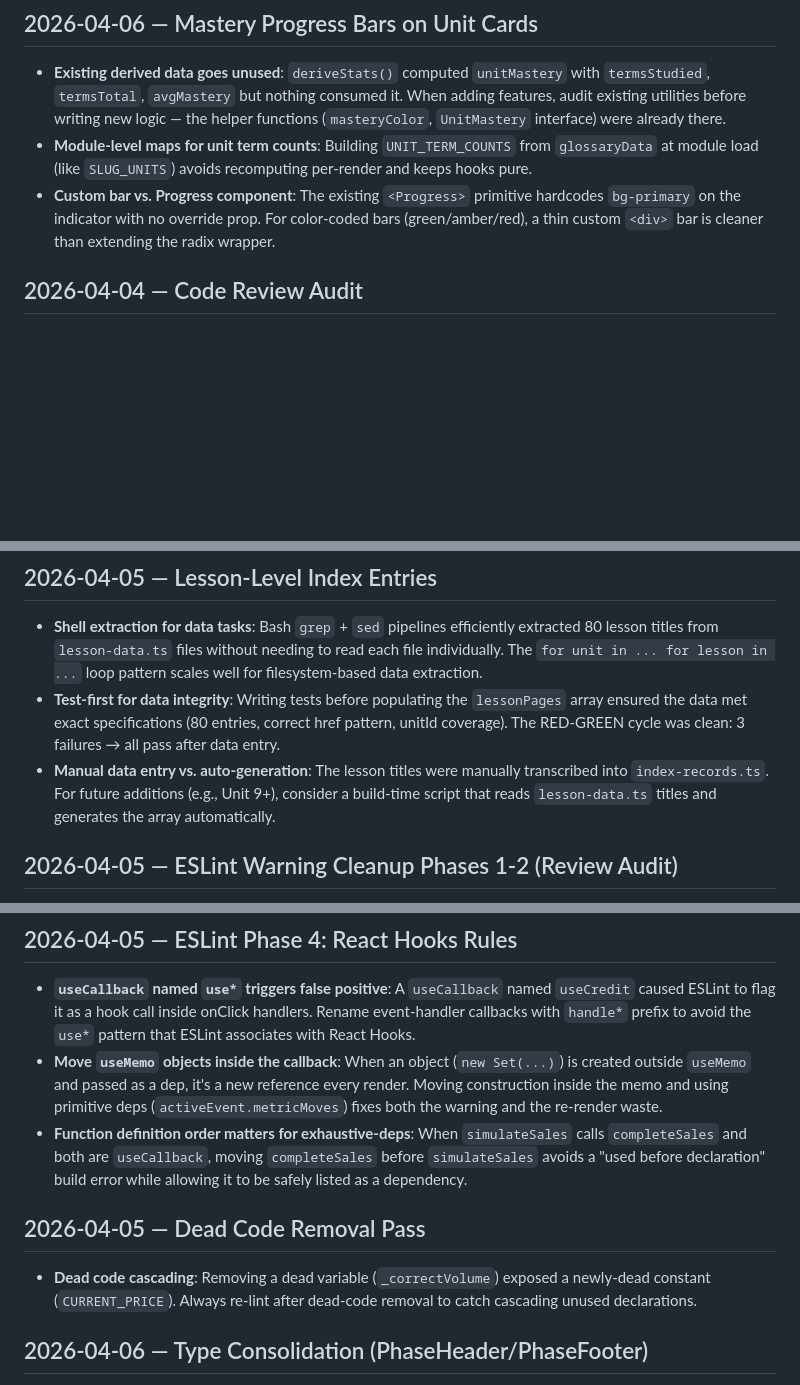
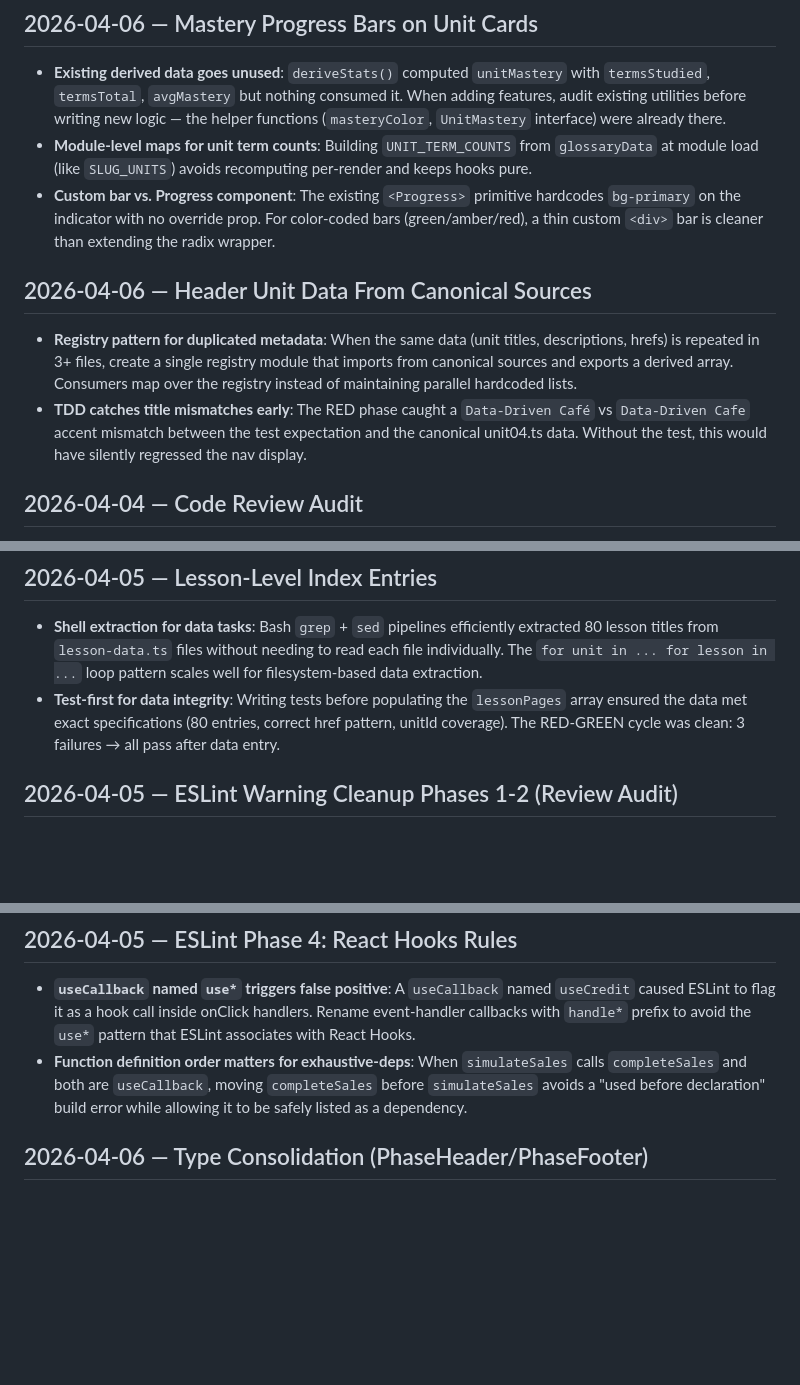
Before and after one commit to bodangren/Business-Operations, a Markdown page: conductor/lessons-learned.md, 3 parts joined by grey strips. GitHub-like rendering; blank space fills up the shorter version.

Commit message:
docs(conductor): add lesson learned, trim to 50-line limit
- Add registry pattern and TDD catches lessons for header_unit_data track
- Trim Dead Code Removal Pass, ESLint Phase 4 useMemo lesson, Manual data entry lesson

```diff
--- a/conductor/lessons-learned.md
+++ b/conductor/lessons-learned.md
@@ -5,6 +5,11 @@
 - **Existing derived data goes unused**: `deriveStats()` computed `unitMastery` with `termsStudied`, `termsTotal`, `avgMastery` but nothing consumed it. When adding features, audit existing utilities before writing new logic — the helper functions (`masteryColor`, `UnitMastery` interface) were already there.
 - **Module-level maps for unit term counts**: Building `UNIT_TERM_COUNTS` from `glossaryData` at module load (like `SLUG_UNITS`) avoids recomputing per-render and keeps hooks pure.
 - **Custom bar vs. Progress component**: The existing `<Progress>` primitive hardcodes `bg-primary` on the indicator with no override prop. For color-coded bars (green/amber/red), a thin custom `<div>` bar is cleaner than extending the radix wrapper.
+
+## 2026-04-06 — Header Unit Data From Canonical Sources
+
+- **Registry pattern for duplicated metadata**: When the same data (unit titles, descriptions, hrefs) is repeated in 3+ files, create a single registry module that imports from canonical sources and exports a derived array. Consumers map over the registry instead of maintaining parallel hardcoded lists.
+- **TDD catches title mismatches early**: The RED phase caught a `Data-Driven Café` vs `Data-Driven Cafe` accent mismatch between the test expectation and the canonical unit04.ts data. Without the test, this would have silently regressed the nav display.
 
 ## 2026-04-04 — Code Review Audit
 
@@ -26,7 +31,6 @@
 
 - **Shell extraction for data tasks**: Bash `grep` + `sed` pipelines efficiently extracted 80 lesson titles from `lesson-data.ts` files without needing to read each file individually. The `for unit in ... for lesson in ...` loop pattern scales well for filesystem-based data extraction.
 - **Test-first for data integrity**: Writing tests before populating the `lessonPages` array ensured the data met exact specifications (80 entries, correct href pattern, unitId coverage). The RED-GREEN cycle was clean: 3 failures → all pass after data entry.
-- **Manual data entry vs. auto-generation**: The lesson titles were manually transcribed into `index-records.ts`. For future additions (e.g., Unit 9+), consider a build-time script that reads `lesson-data.ts` titles and generates the array automatically.
 
 ## 2026-04-05 — ESLint Warning Cleanup Phases 1-2 (Review Audit)
 
@@ -38,12 +42,7 @@
 ## 2026-04-05 — ESLint Phase 4: React Hooks Rules
 
 - **`useCallback` named `use*` triggers false positive**: A `useCallback` named `useCredit` caused ESLint to flag it as a hook call inside onClick handlers. Rename event-handler callbacks with `handle*` prefix to avoid the `use*` pattern that ESLint associates with React Hooks.
-- **Move `useMemo` objects inside the callback**: When an object (`new Set(...)`) is created outside `useMemo` and passed as a dep, it's a new reference every render. Moving construction inside the memo and using primitive deps (`activeEvent.metricMoves`) fixes both the warning and the re-render waste.
 - **Function definition order matters for exhaustive-deps**: When `simulateSales` calls `completeSales` and both are `useCallback`, moving `completeSales` before `simulateSales` avoids a "used before declaration" build error while allowing it to be safely listed as a dependency.
-
-## 2026-04-05 — Dead Code Removal Pass
-
-- **Dead code cascading**: Removing a dead variable (`_correctVolume`) exposed a newly-dead constant (`CURRENT_PRICE`). Always re-lint after dead-code removal to catch cascading unused declarations.
 
 ## 2026-04-06 — Type Consolidation (PhaseHeader/PhaseFooter)
 
```
